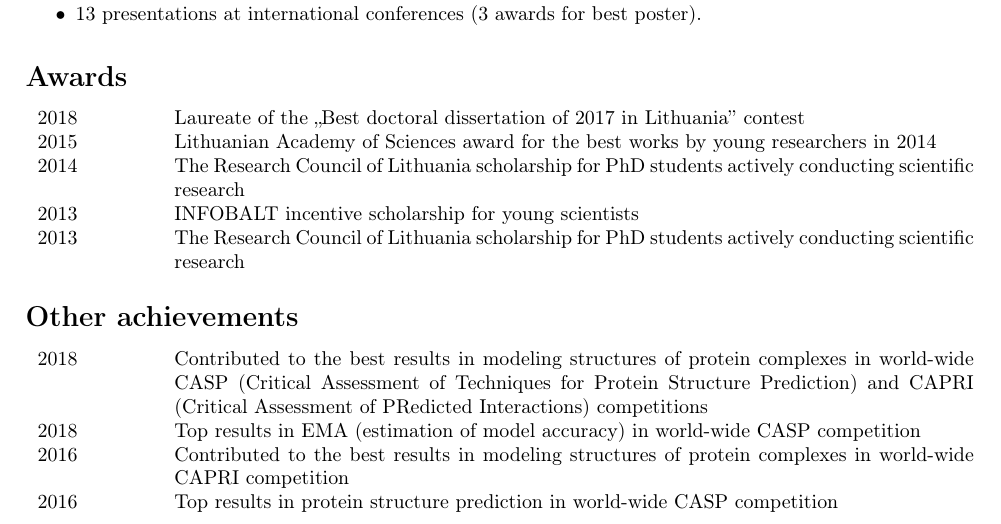
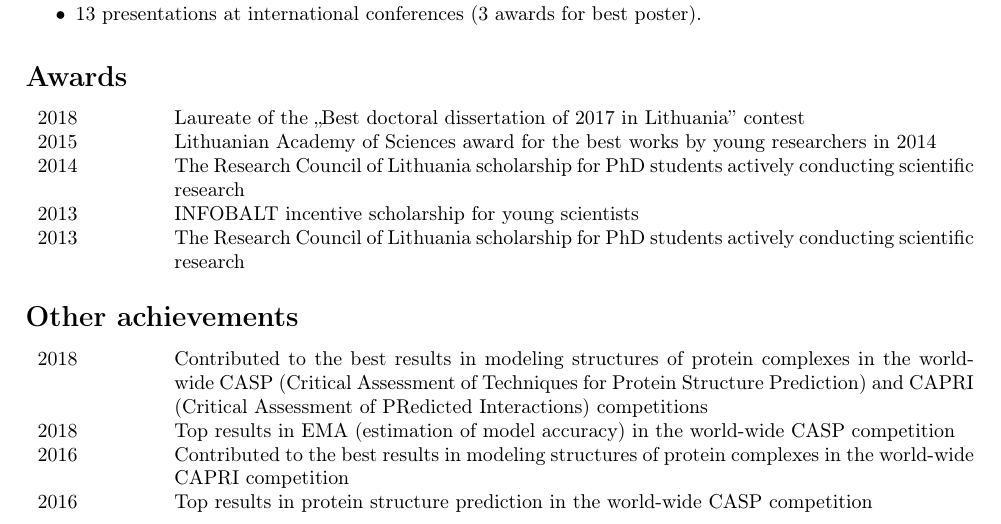
Before and after one commit to kliment-olechnovic/curriculum-vitae, a LaTeX document (main.tex): part of page 2 of 2, cut so that both start at the same text. Compiled offline with pdfLaTeX.

Commit message:
Improved text.

```diff
--- a/main.tex
+++ b/main.tex
@@ -141,14 +141,14 @@ Email:               & \href{mailto:kliment.olechnovic@bti.vu.lt}{\tt kliment.ol
 \section*{Other achievements}
 \begin{tabular}{p{0.12\textwidth}p{0.85\textwidth}}
 2018 & Contributed to the best results in modeling structures of protein complexes
-       in world-wide CASP (Critical Assessment of Techniques for Protein Structure Prediction)
+       in the world-wide CASP (Critical Assessment of Techniques for Protein Structure Prediction)
        and CAPRI (Critical Assessment of PRedicted Interactions) competitions \\
 2018 & Top results in EMA (estimation of model accuracy)
-       in world-wide CASP competition \\
+       in the world-wide CASP competition \\
 2016 & Contributed to the best results in modeling structures of protein complexes
-       in world-wide CAPRI competition \\
+       in the world-wide CAPRI competition \\
 2016 & Top results in protein structure prediction
-       in world-wide CASP competition
+       in the world-wide CASP competition
 \end{tabular}
 
 
```
